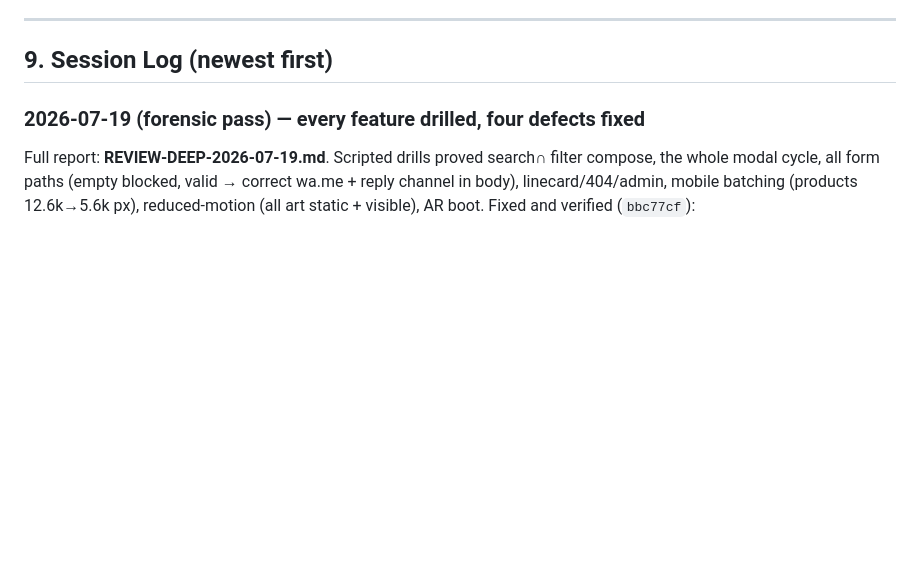
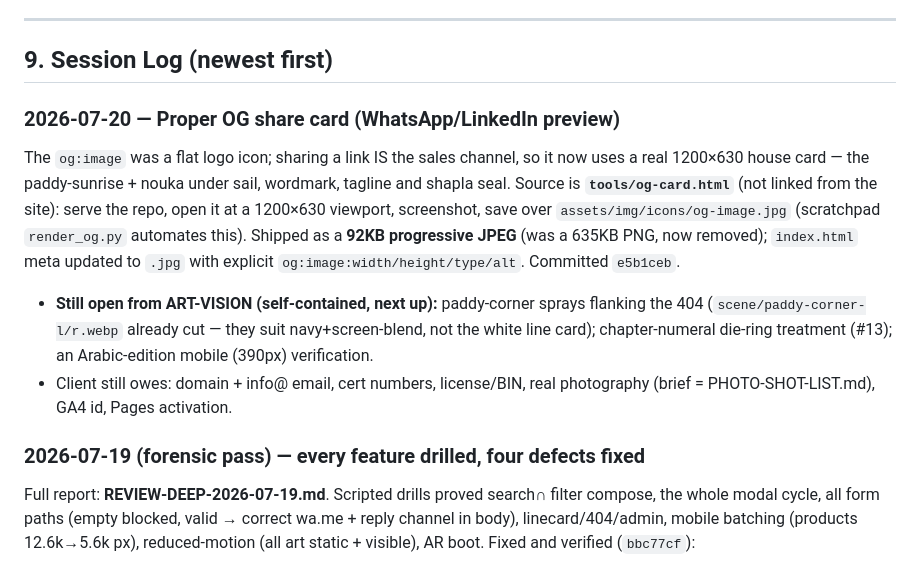
Before and after one commit to imran-me/sabaglobalventure, a Markdown page: PROJECT_CONTEXT.md, the part around the change. Drawn GitHub-style; blank space fills up the shorter version.

Commit message:
Session log: OG share card + remaining self-contained items

```diff
--- a/PROJECT_CONTEXT.md
+++ b/PROJECT_CONTEXT.md
@@ -207,6 +207,22 @@ sabaglobal/
 ---
 
 ## 9. Session Log (newest first)
+
+### 2026-07-20 — Proper OG share card (WhatsApp/LinkedIn preview)
+The `og:image` was a flat logo icon; sharing a link IS the sales channel, so it
+now uses a real 1200×630 house card — the paddy-sunrise + nouka under sail,
+wordmark, tagline and shapla seal. Source is **`tools/og-card.html`** (not
+linked from the site): serve the repo, open it at a 1200×630 viewport,
+screenshot, save over `assets/img/icons/og-image.jpg`
+(scratchpad `render_og.py` automates this). Shipped as a **92KB progressive
+JPEG** (was a 635KB PNG, now removed); `index.html` meta updated to `.jpg`
+with explicit `og:image:width/height/type/alt`. Committed `e5b1ceb`.
+- **Still open from ART-VISION (self-contained, next up):** paddy-corner sprays
+  flanking the 404 (`scene/paddy-corner-l/r.webp` already cut — they suit
+  navy+screen-blend, not the white line card); chapter-numeral die-ring
+  treatment (#13); an Arabic-edition mobile (390px) verification.
+- Client still owes: domain + info@ email, cert numbers, license/BIN, real
+  photography (brief = PHOTO-SHOT-LIST.md), GA4 id, Pages activation.
 
 ### 2026-07-19 (forensic pass) — every feature drilled, four defects fixed
 Full report: **REVIEW-DEEP-2026-07-19.md**. Scripted drills proved search∩
```
